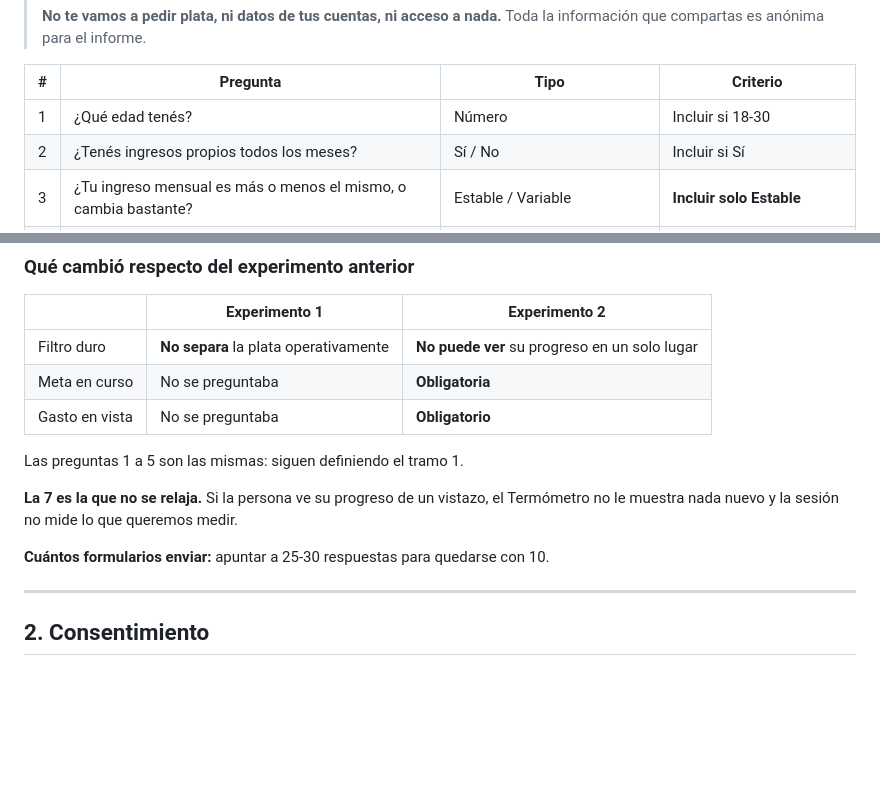
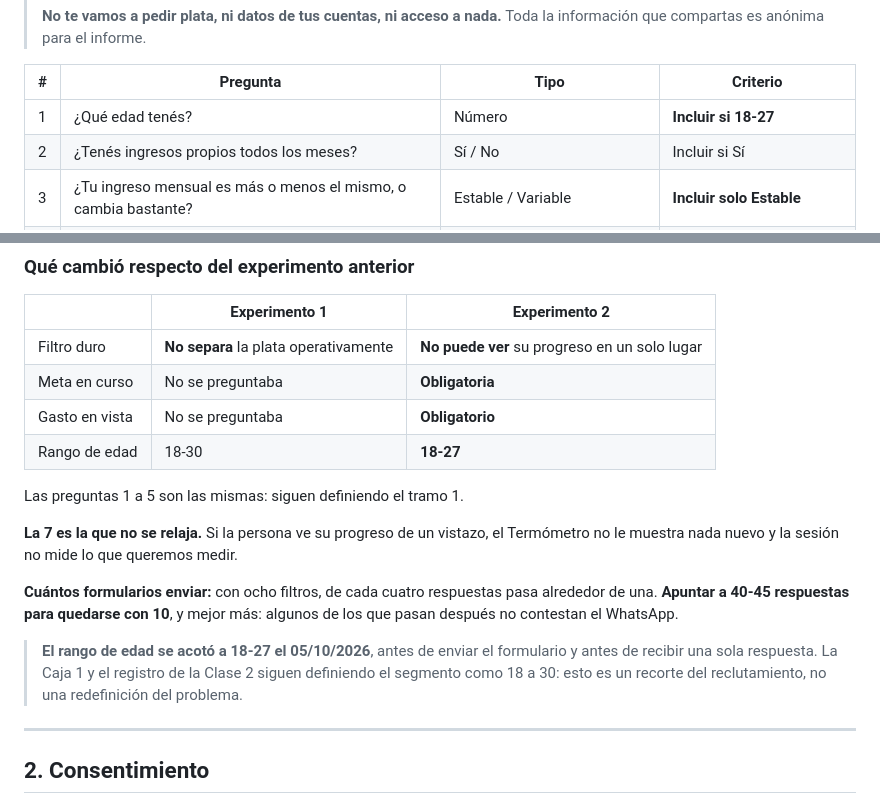
Before and after one commit to felipechain7/product-development-tp, a Markdown page: experimento-2-materiales.md, 2 parts joined by grey strips. Drawn GitHub-style; blank space fills up the shorter version.

Commit message:
Acotar el reclutamiento del experimento 2 a 18-27 anos
Cambio hecho antes de enviar el formulario y antes de recibir ninguna
respuesta, asi que no es un ajuste sobre resultados vistos.

Es un recorte del reclutamiento, no del problema: la Caja 1 y el registro
de la Clase 2 siguen definiendo el segmento como 18 a 30. Queda anotado
en el archivo para que no se confunda una cosa con la otra.

No toca el formulario: la pregunta 1 es abierta y el rango vive en la
hoja de filtro, que no se le muestra al participante.

Tambien se corrige el objetivo de respuestas a enviar. Con ocho filtros
pasa alrededor de una de cada cuatro, asi que 25-30 no alcanza para
quedarse con 10.

Co-Authored-By: Claude Opus 5 <noreply@anthropic.com>

```diff
--- a/experimento-2-materiales.md
+++ b/experimento-2-materiales.md
@@ -32,7 +32,7 @@ Google Forms. **Los criterios de inclusión no van en el formulario:** si la per
 
 | # | Pregunta | Tipo | Criterio |
 |---|---|---|---|
-| 1 | ¿Qué edad tenés? | Número | Incluir si 18-30 |
+| 1 | ¿Qué edad tenés? | Número | **Incluir si 18-27** |
 | 2 | ¿Tenés ingresos propios todos los meses? | Sí / No | Incluir si Sí |
 | 3 | ¿Tu ingreso mensual es más o menos el mismo, o cambia bastante? | Estable / Variable | **Incluir solo Estable** |
 | 4 | ¿Pagás alquiler o expensas con tu ingreso? | Sí / No | Incluir si No |
@@ -49,12 +49,15 @@ Google Forms. **Los criterios de inclusión no van en el formulario:** si la per
 | Filtro duro | **No separa** la plata operativamente | **No puede ver** su progreso en un solo lugar |
 | Meta en curso | No se preguntaba | **Obligatoria** |
 | Gasto en vista | No se preguntaba | **Obligatorio** |
+| Rango de edad | 18-30 | **18-27** |
 
 Las preguntas 1 a 5 son las mismas: siguen definiendo el tramo 1.
 
 **La 7 es la que no se relaja.** Si la persona ve su progreso de un vistazo, el Termómetro no le muestra nada nuevo y la sesión no mide lo que queremos medir.
 
-**Cuántos formularios enviar:** apuntar a 25-30 respuestas para quedarse con 10.
+**Cuántos formularios enviar:** con ocho filtros, de cada cuatro respuestas pasa alrededor de una. **Apuntar a 40-45 respuestas para quedarse con 10**, y mejor más: algunos de los que pasan después no contestan el WhatsApp.
+
+> **El rango de edad se acotó a 18-27 el 05/10/2026**, antes de enviar el formulario y antes de recibir una sola respuesta. La Caja 1 y el registro de la Clase 2 siguen definiendo el segmento como 18 a 30: esto es un recorte del reclutamiento, no una redefinición del problema.
 
 ---
 
```
